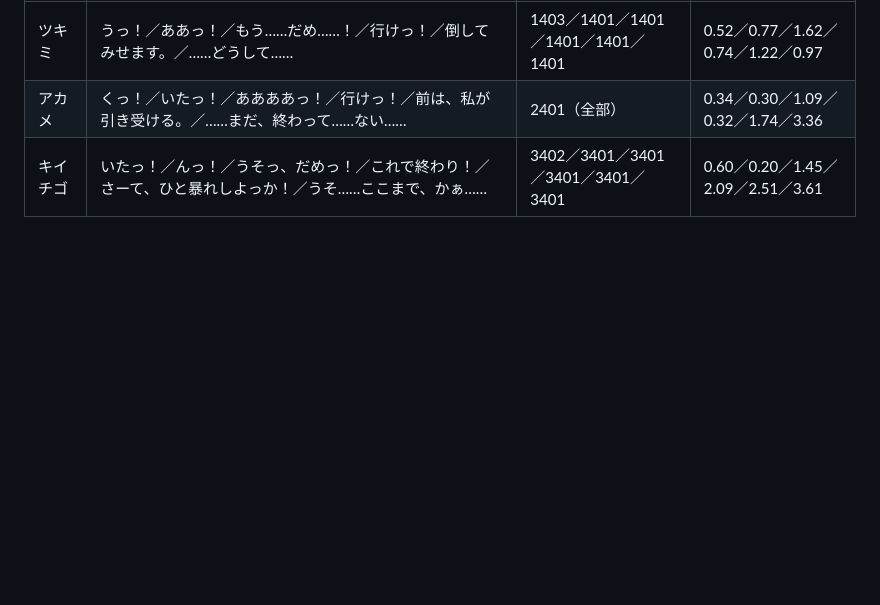
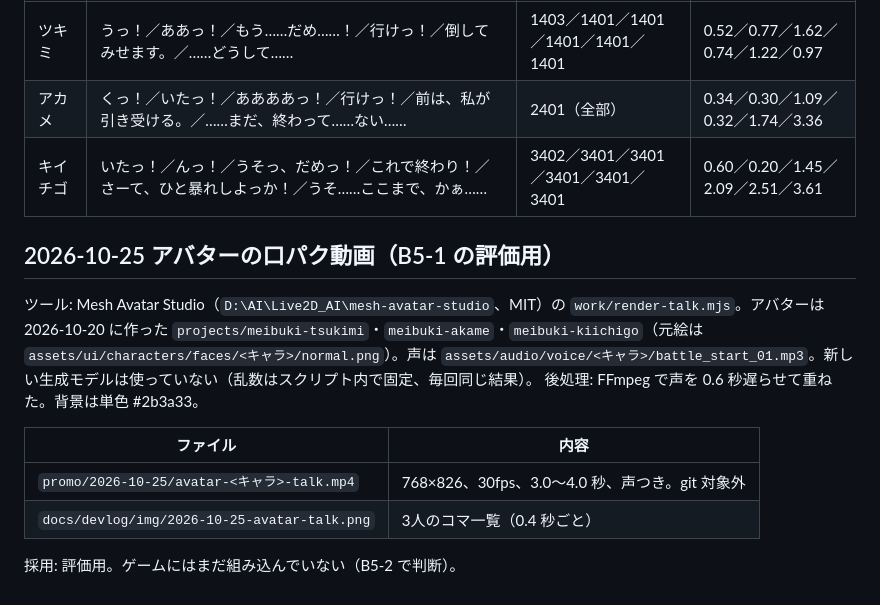
Before and after one commit to TOMOKIKAWADA-ai/PlanetOfNewGrowth, a Markdown page: docs/dev-cycle/asset-ledger.md, the part around the change. GitHub-like rendering; blank space fills up the shorter version.

```diff
--- a/docs/dev-cycle/asset-ledger.md
+++ b/docs/dev-cycle/asset-ledger.md
@@ -129,3 +129,14 @@
 | ツキミ | うっ！／ああっ！／もう……だめ……！／行けっ！／倒してみせます。／……どうして…… | 1403／1401／1401／1401／1401／1401 | 0.52／0.77／1.62／0.74／1.22／0.97 |
 | アカメ | くっ！／いたっ！／ああああっ！／行けっ！／前は、私が引き受ける。／……まだ、終わって……ない…… | 2401（全部） | 0.34／0.30／1.09／0.32／1.74／3.36 |
 | キイチゴ | いたっ！／んっ！／うそっ、だめっ！／これで終わり！／さーて、ひと暴れしよっか！／うそ……ここまで、かぁ…… | 3402／3401／3401／3401／3401／3401 | 0.60／0.20／1.45／2.09／2.51／3.61 |
+
+## 2026-10-25 アバターの口パク動画（B5-1 の評価用）
+ツール: Mesh Avatar Studio（`D:\AI\Live2D_AI\mesh-avatar-studio`、MIT）の `work/render-talk.mjs`。アバターは 2026-10-20 に作った `projects/meibuki-tsukimi`・`meibuki-akame`・`meibuki-kiichigo`（元絵は `assets/ui/characters/faces/<キャラ>/normal.png`）。声は `assets/audio/voice/<キャラ>/battle_start_01.mp3`。新しい生成モデルは使っていない（乱数はスクリプト内で固定、毎回同じ結果）。
+後処理: FFmpeg で声を 0.6 秒遅らせて重ねた。背景は単色 #2b3a33。
+
+| ファイル | 内容 |
+|---|---|
+| `promo/2026-10-25/avatar-<キャラ>-talk.mp4` | 768×826、30fps、3.0〜4.0 秒、声つき。git 対象外 |
+| `docs/devlog/img/2026-10-25-avatar-talk.png` | 3人のコマ一覧（0.4 秒ごと） |
+
+採用: 評価用。ゲームにはまだ組み込んでいない（B5-2 で判断）。
```
Also changed, not shown: docs/dev-cycle/asset-pipeline.md (+5 -0 lines), docs/dev-cycle/backlog.md (+6 -3 lines), docs/devlog/2026-10-25.md (added, +57 -0 lines), docs/devlog/img/2026-10-25-stun-marker.png (added), 7 other files.
